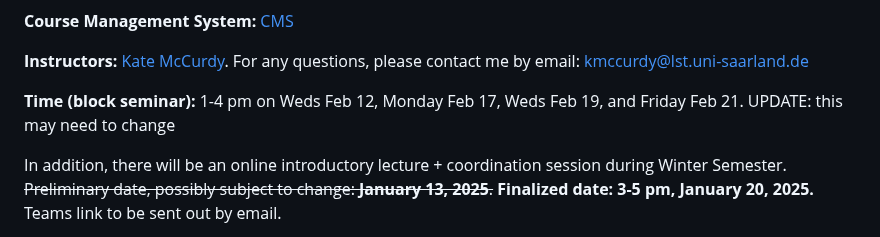
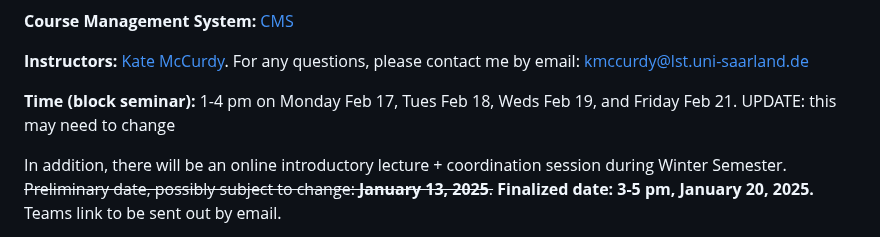
Before and after one commit to lacoco-lab/lacoco-lab.github.io, a Markdown page: courses/morphology-2025/index.md, the part around one of its changes. GitHub-like rendering.

```diff
--- a/courses/morphology-2025/index.md
+++ b/courses/morphology-2025/index.md
@@ -17,7 +17,7 @@ Key themes:
 
 **Instructors:** [Kate McCurdy](https://kmccurdy.github.io/). For any questions, please contact me by email: [kmccurdy@lst.uni-saarland.de](mailto:kmccurdy@lst.uni-saarland.de)
 
-**Time (block seminar):** 1-4 pm on Weds Feb 12, Monday Feb 17, Weds Feb 19, and Friday Feb 21. UPDATE: this may need to change
+**Time (block seminar):** 1-4 pm on Monday Feb 17, Tues Feb 18, Weds Feb 19, and Friday Feb 21. UPDATE: this may need to change
 
 In addition, there will be an online introductory lecture + coordination session during Winter Semester. ~~Preliminary date, possibly subject to change: **January 13, 2025**.~~ **Finalized date: 3-5 pm, January 20, 2025.** Teams link to be sent out by email.
 
```
Also changed, not shown: other parts of courses/morphology-2025/index.md (+2 -2 lines).
